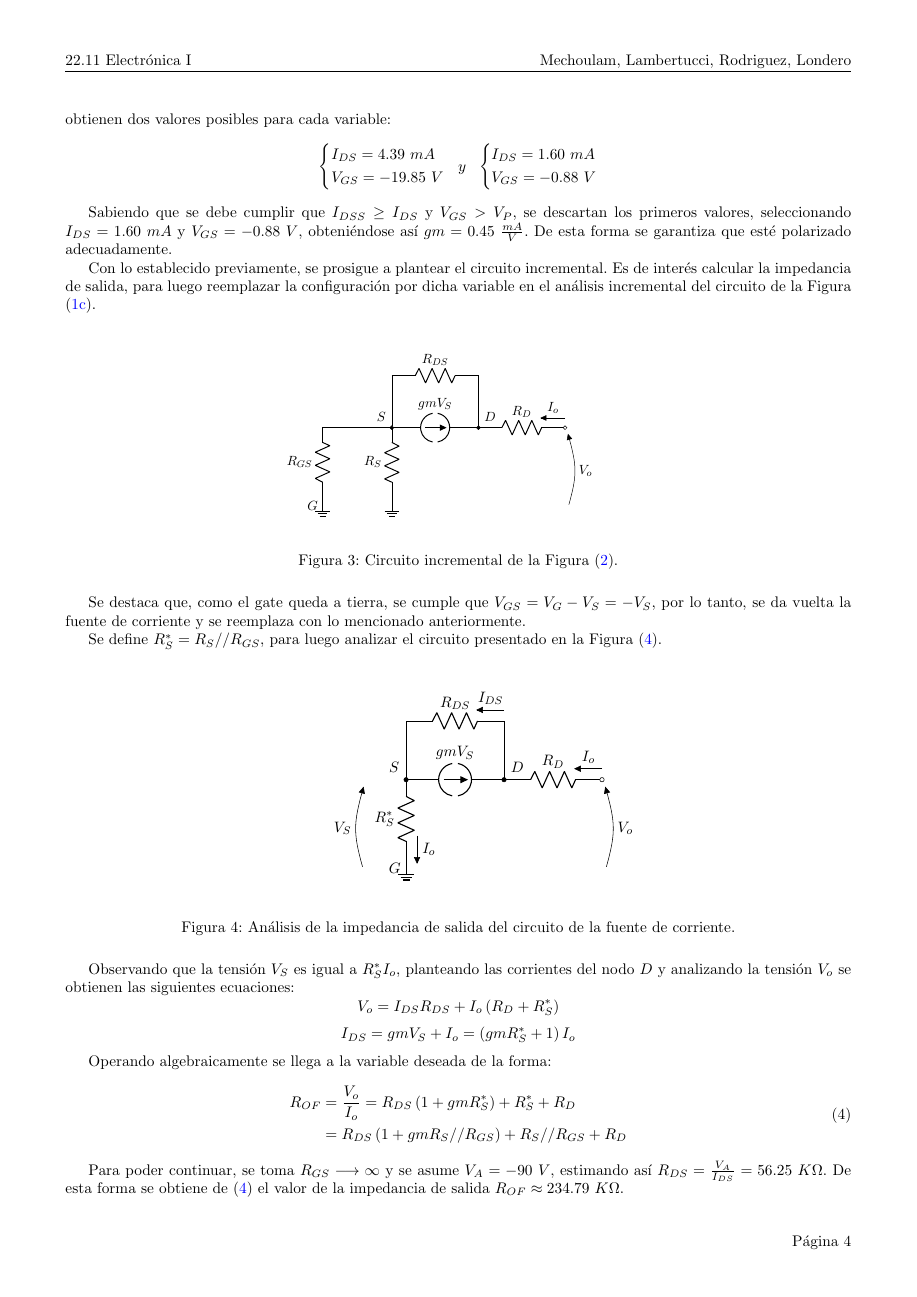
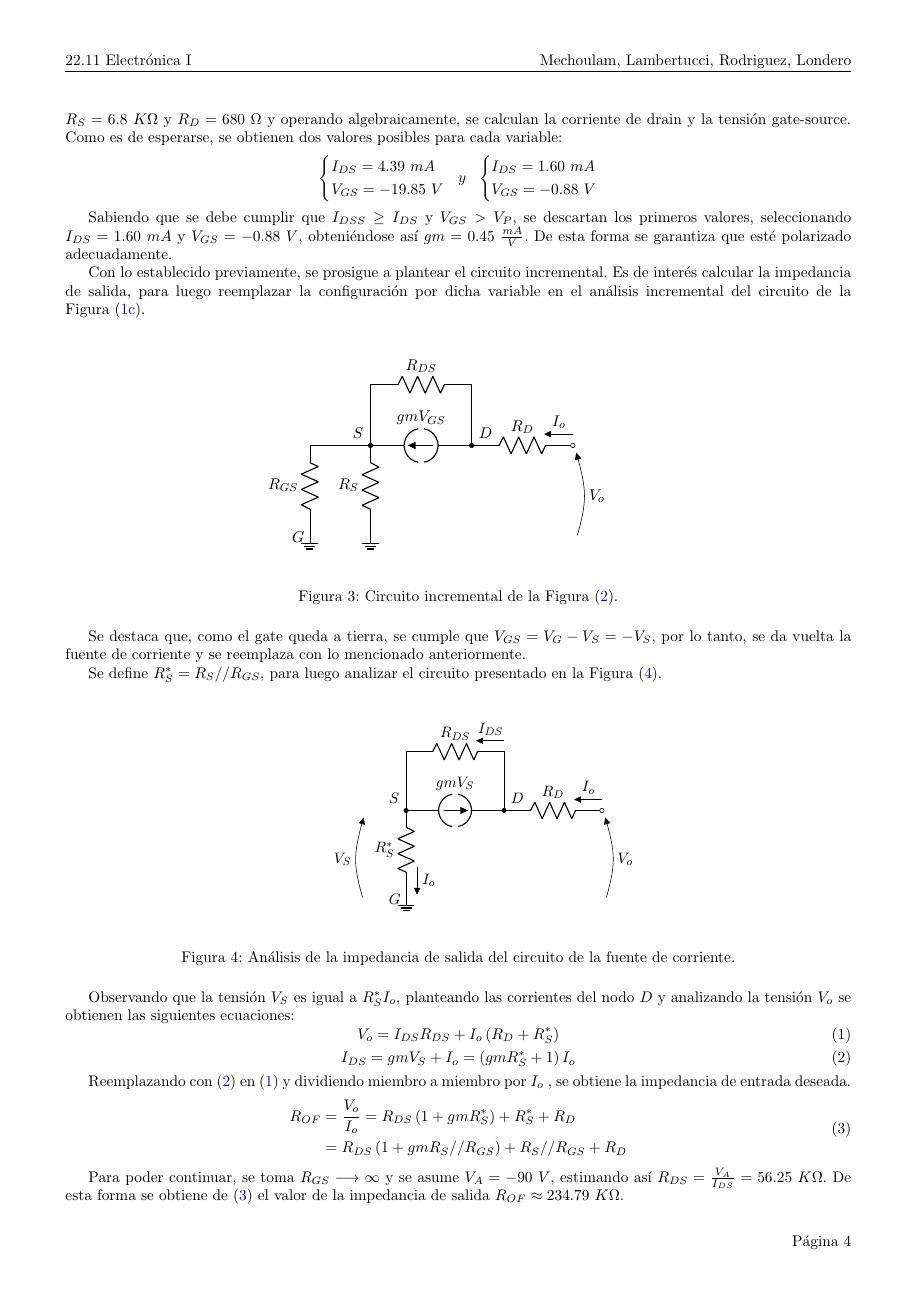
Before and after one commit to tlondero/Electro-1, a LaTeX document (TP2/Informe/Informe.tex): page 5 of 12. The pictures show the PDF file TP2/Informe/Informe.pdf that the author committed with the source.

Commit message:
Cambiando algunas cosas de redacción

```diff
--- a/TP2/Informe/Informe.tex
+++ b/TP2/Informe/Informe.tex
@@ -78,23 +78,23 @@ Una vez determinado que la implementación optima, con los componentes disponibl
 	\label{fig:fuentei}
 \end{figure}
 
-Recorriendo la malla de entrada y de salida del circuito de la Figura (\ref{fig:fuentei}), se obtienen las siguientes ecuaciones:
-\begin{equation}
+Recorriendo la malla de entrada del circuito de la Figura (\ref{fig:fuentei}), se obtiene la siguiente ecuación:
+\begin{equation*}
 	V_{GS} = V_{SS} - I_{DS} R_{S}
-\end{equation}
-\begin{equation}
-	V_{DS} = V_{DD} + V_{SS} - I_{DS} \left( R_{D} + R_{S} \right)
-\end{equation}
+\end{equation*}
+%\begin{equation}
+%	V_{DS} = V_{DD} + V_{SS} - I_{DS} \left( R_{D} + R_{S} \right)
+%\end{equation}
 
 Además, se plantean las ecuaciones del JFET:
-\begin{equation}
-\begin{split}
-	I_{DS} = I_{DSS} & \left( 1 - \frac{V_{GS}}{V_P} \right)^2 \\
-	gm = & \ 2\frac{\sqrt{I_{DS} I_{DSS}}}{|V_P|}
-\end{split}
-\end{equation}
+\begin{equation*}
+	I_{DS} = I_{DSS} \left( 1 - \frac{V_{GS}}{V_P} \right)^2 \\
+\end{equation*}
+\begin{equation*}
+	gm = \ 2\frac{\sqrt{I_{DS} I_{DSS}}}{|V_P|}
+\end{equation*}
 
-De esta forma, seleccionando el componente \href{https://www.onsemi.com/pub/Collateral/2N3819-D.PDF}{2N3819}, se obtiene de la hoja de datos los valores de interés, tales como $I_{DSS} = 2 \ mA$ y $V_P = -8 \ V$, siendo estos los adecuados para el peor caso. Luego, estableciendo $V_{SS} = 10 \ V$, $R_S = 6.8 \ K\Omega$ y $R_D = 680 \ \Omega$ se calculan la corriente de drain y la tensión gate-source. Como es de esperarse, se obtienen dos valores posibles para cada variable:
+De esta forma, seleccionando el componente \href{https://www.onsemi.com/pub/Collateral/2N3819-D.PDF}{2N3819}, se obtiene de la hoja de datos los valores de interés, tales como $I_{DSS} = 2 \ mA$ y $V_P = -8 \ V$, siendo estos los adecuados para el peor caso. Luego, estableciendo $V_{SS} = 10 \ V$, $R_S = 6.8 \ K\Omega$ y $R_D = 680 \ \Omega$ y operando algebraicamente, se calculan la corriente de drain y la tensión gate-source. Como es de esperarse, se obtienen dos valores posibles para cada variable:
 \begin{equation*}
 \left\lbrace
 \begin{split}
@@ -134,14 +134,16 @@ Se define $R_S^* = R_S // R_{GS}$, para luego analizar el circuito presentado en
 \end{figure}
 
 Observando que la tensión $V_S$ es igual a $R_{S}^{*} I_o$, planteando las corrientes del nodo $D$ y analizando la tensión $V_o$ se obtienen las siguientes ecuaciones:
-\begin{equation*}
+\begin{equation}
 	V_o = I_{DS} R_{DS} + I_o \left( R_D + R_S^* \right)
-\end{equation*}
-\begin{equation*}
+	\label{equ:riojfet1}
+\end{equation}
+\begin{equation}
 	I_{DS} = gm V_S + I_o = \left( gm R_S^* + 1 \right) I_o
-\end{equation*}
+	\label{equ:riojfet2}
+\end{equation}
 
-Operando algebraicamente se llega a la variable deseada de la forma:
+Reemplazando con (\ref{equ:riojfet2}) en (\ref{equ:riojfet1}) y dividiendo miembro a miembro por $I_o$ , se obtiene la impedancia de entrada deseada.
 \begin{equation}
 \begin{split}
 	R_{OF} & = \frac{V_o}{I_o} = R_{DS} \left( 1 + gm R_S^* \right) + R_S^* + R_D \\
```
Also changed, not shown: TP2/Informe/Imagenes/ModeloIncremental.tex (+3 -2 lines), TP2/Informe/Imagenes/ModeloIncremental.pdf, TP2/Informe/Informe.pdf, TP2/Informe/Informe.tex (14 more changed lines).
